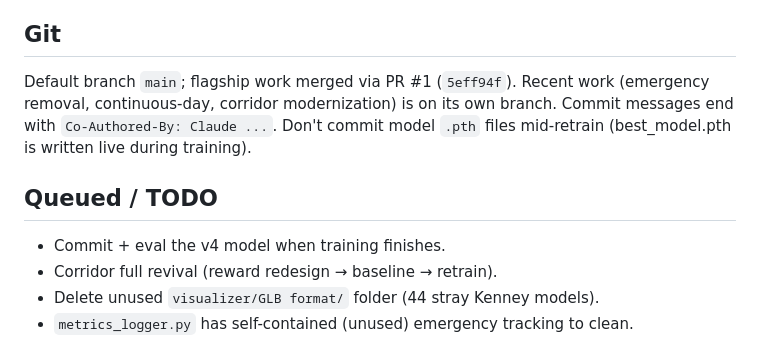
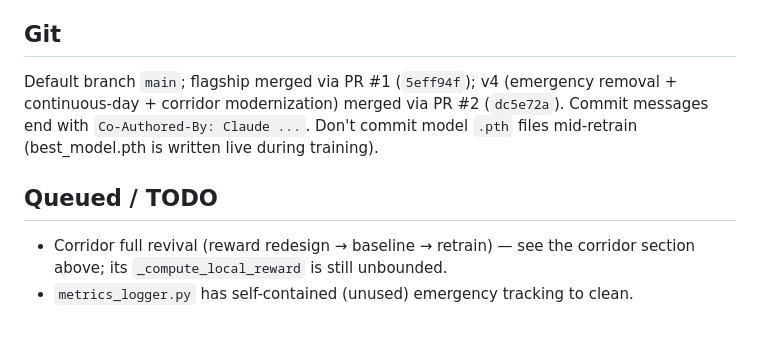
Before and after one commit to Bigbee-x/ATCS-GH, a Markdown page: CLAUDE.md, the part around one of its changes. Drawn GitHub-style.

Commit message:
Refresh CLAUDE.md: v4 merged via PR #2, drop completed TODOs
v4 is now merged to main (PR #2, dc5e72a) and visualizer/GLB format/ is deleted, so both leave the TODO list; bump the brief's as-of date to 2026-06-21.

Co-Authored-By: Claude Opus 4.8 <noreply@anthropic.com>

```diff
--- a/CLAUDE.md
+++ b/CLAUDE.md
@@ -82,13 +82,12 @@ recalibration, then multi-agent training. It is a separate, currently-unused
 module — the single junction is the flagship.
 
 ## Git
-Default branch `main`; flagship work merged via PR #1 (`5eff94f`). Recent work
-(emergency removal, continuous-day, corridor modernization) is on its own
-branch. Commit messages end with `Co-Authored-By: Claude ...`. Don't commit
-model `.pth` files mid-retrain (best_model.pth is written live during training).
+Default branch `main`; flagship merged via PR #1 (`5eff94f`); v4 (emergency
+removal + continuous-day + corridor modernization) merged via PR #2 (`dc5e72a`).
+Commit messages end with `Co-Authored-By: Claude ...`. Don't commit model
+`.pth` files mid-retrain (best_model.pth is written live during training).
 
 ## Queued / TODO
-- Commit + eval the v4 model when training finishes.
-- Corridor full revival (reward redesign → baseline → retrain).
-- Delete unused `visualizer/GLB format/` folder (44 stray Kenney models).
+- Corridor full revival (reward redesign → baseline → retrain) — see the
+  corridor section above; its `_compute_local_reward` is still unbounded.
 - `metrics_logger.py` has self-contained (unused) emergency tracking to clean.
```
Also changed, not shown: other parts of CLAUDE.md (+1 -1 lines).
